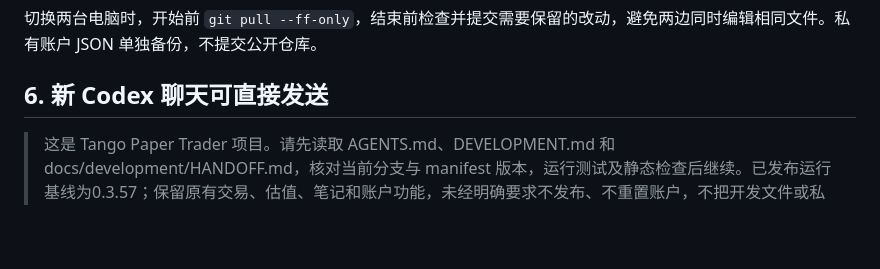
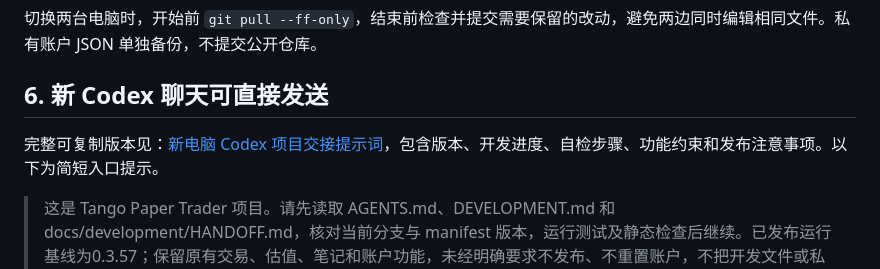
Before and after one commit to nopapername/tango-paper-trader, a Markdown page: DEVELOPMENT.md, the part around the change. Rendered like a GitHub page; blank space fills up the shorter version.

Commit message:
Document complete copyable Codex handoff prompt

```diff
--- a/DEVELOPMENT.md
+++ b/DEVELOPMENT.md
@@ -72,4 +72,6 @@ Codex 浏览器控制工具与 Tango 是两个不同部分：若需要在线验
 
 ## 6. 新 Codex 聊天可直接发送
 
+完整可复制版本见：[新电脑 Codex 项目交接提示词](docs/development/CODEX-HANDOFF-PROMPT.zh-CN.md)，包含版本、开发进度、自检步骤、功能约束和发布注意事项。以下为简短入口提示。
+
 > 这是 Tango Paper Trader 项目。请先读取 AGENTS.md、DEVELOPMENT.md 和 docs/development/HANDOFF.md，核对当前分支与 manifest 版本，运行测试及静态检查后继续。已发布运行基线为0.3.57；保留原有交易、估值、笔记和账户功能，未经明确要求不发布、不重置账户，不把开发文件或私有备份放进商店ZIP。
```
Also changed, not shown: docs/development/CODEX-HANDOFF-PROMPT.zh-CN.md (added, +116 -0 lines), docs/development/HANDOFF.md (+2 -0 lines).
